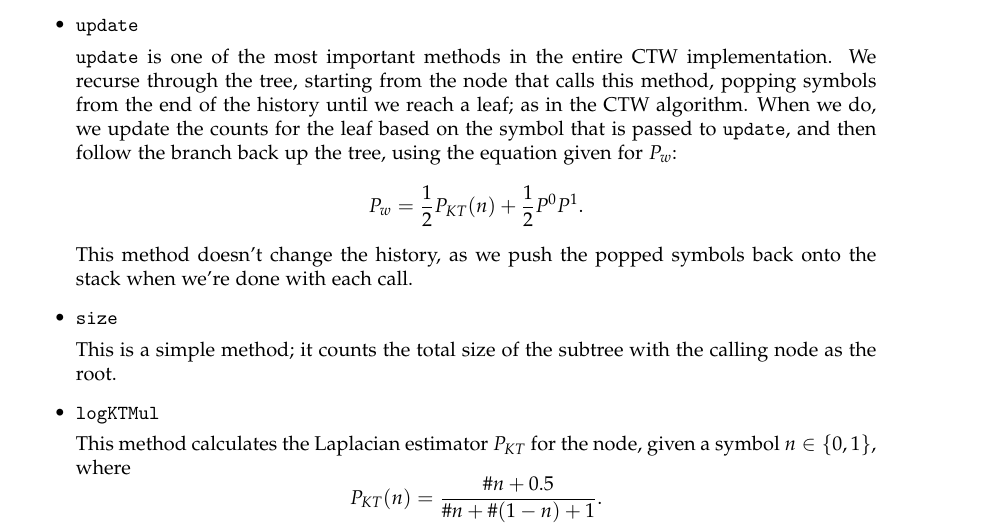
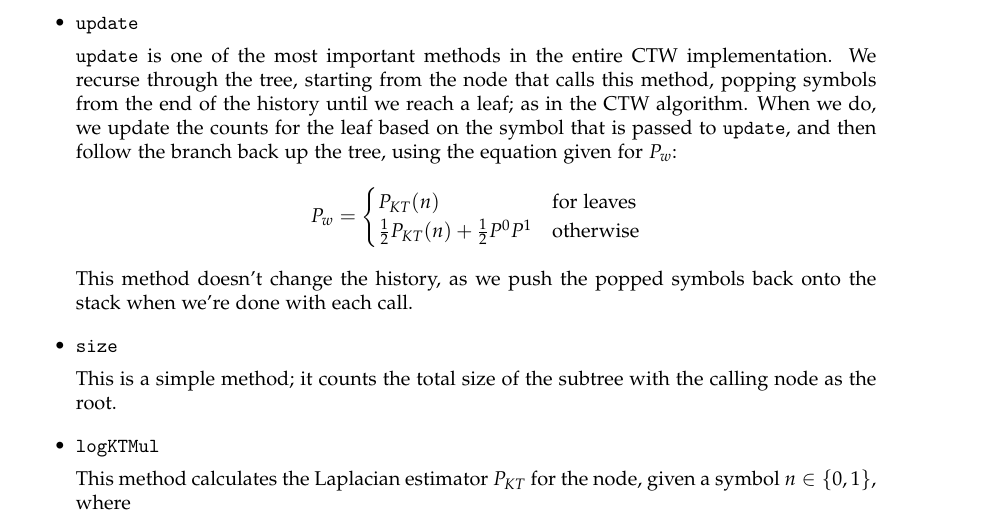
Before and after one commit to nelfin/mc-aixi-ctw-report, a LaTeX thesis (report.tex): part of page 6 of 16, cut so that both start at the same text. Compiled offline with pdfLaTeX.

Commit message:
fixed the commit for my fix for the fix for the Pw function.

```diff
--- a/report.tex
+++ b/report.tex
@@ -181,7 +181,11 @@ Here we have the entire context tree represented as an object, which is a glorif
 }
 \item{\texttt{update}
 
-    \texttt{update} is one of the most important methods in the entire CTW implementation. We recurse through the tree, starting from the node that calls this method, popping symbols from the end of the history until we reach a leaf; as in the CTW algorithm. When we do, we update the counts for the leaf based on the symbol that is passed to \texttt{update}, and then follow the branch back up the tree, using the equation given for $P_{w}$: \[ P_{w} = \frac{1}{2}P_{KT}(n) + \frac{1}{2}P^{0}P^{1}. \] % can someone check this against the literature?
+    \texttt{update} is one of the most important methods in the entire CTW implementation. We recurse through the tree, starting from the node that calls this method, popping symbols from the end of the history until we reach a leaf; as in the CTW algorithm. When we do, we update the counts for the leaf based on the symbol that is passed to \texttt{update}, and then follow the branch back up the tree, using the equation given for  $P_{w}$: \[ P_{w} =
+     \begin{cases}
+    P_{KT}(n) &\text{for leaves}\\
+    \frac{1}{2}P_{KT}(n) + \frac{1}{2}P^{0}P^{1} &\text{otherwise}
+   \end{cases}  \]
 This method doesn't change the history, as we push the popped symbols back onto the stack when we're done with each call.
   }
 \item{\texttt{size}
```
